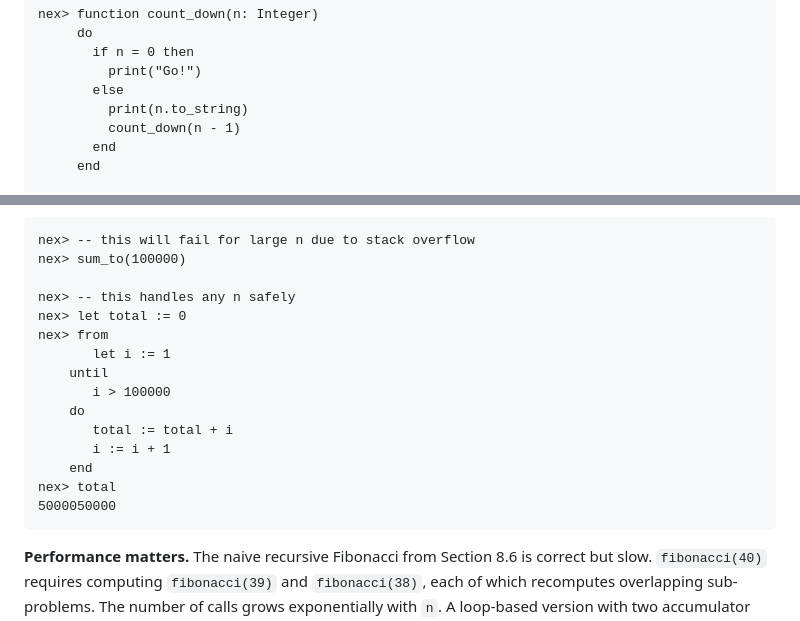
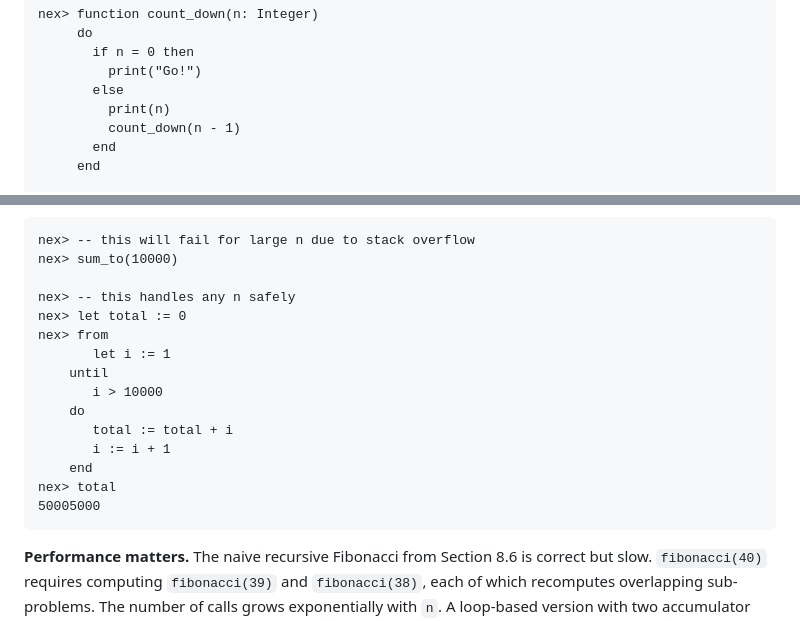
Before and after one commit to vijaymathew/nex, a Markdown page: docs/tut/chapter_8.md, 2 parts joined by grey strips. Drawn GitHub-style.

Commit message:
fix quotes, integer overflow

````diff
--- a/docs/tut/chapter_8.md
+++ b/docs/tut/chapter_8.md
@@ -85,7 +85,7 @@ nex> function count_down(n: Integer)
        if n = 0 then
          print("Go!")
        else
-         print(n.to_string)
+         print(n)
          count_down(n - 1)
        end
      end
@@ -252,20 +252,20 @@ The loop is shorter and more direct. Reach for a loop when the iteration pattern
 
 ```
 nex> -- this will fail for large n due to stack overflow
-nex> sum_to(100000)
+nex> sum_to(10000)
 
 nex> -- this handles any n safely
 nex> let total := 0
 nex> from
        let i := 1
     until
-       i > 100000
+       i > 10000
     do
        total := total + i
        i := i + 1
     end
 nex> total
-5000050000
+50005000
 ```
 
 **Performance matters.** The naive recursive Fibonacci from Section 8.6 is correct but slow. `fibonacci(40)` requires computing `fibonacci(39)` and `fibonacci(38)`, each of which recomputes overlapping sub-problems. The number of calls grows exponentially with `n`. A loop-based version with two accumulator variables computes the same result in linear time. When a recursive solution recomputes the same sub-problems repeatedly, a loop — or a more advanced technique called memoisation — will be significantly faster.
````
Also changed, not shown: docs/tut/chapter_6.md (+2 -2 lines).
